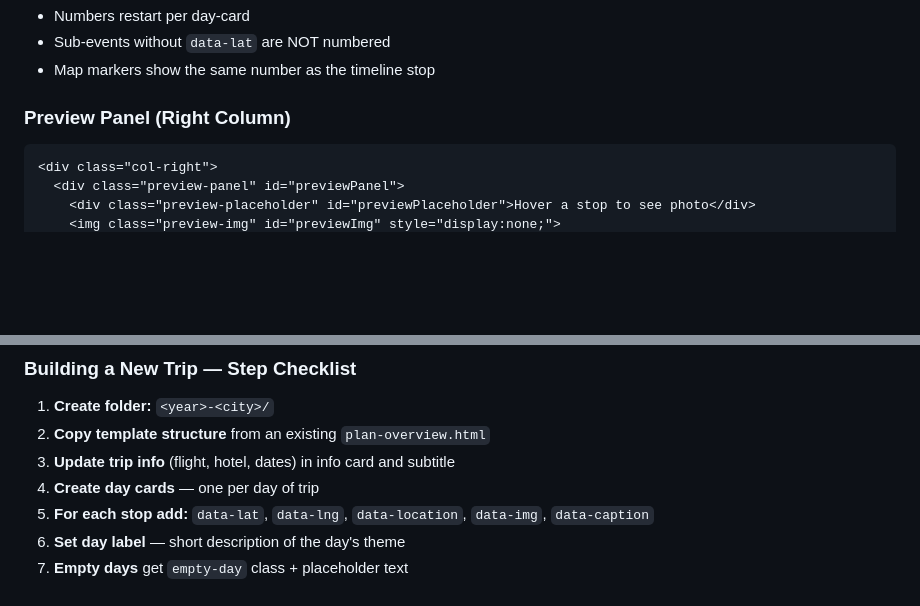
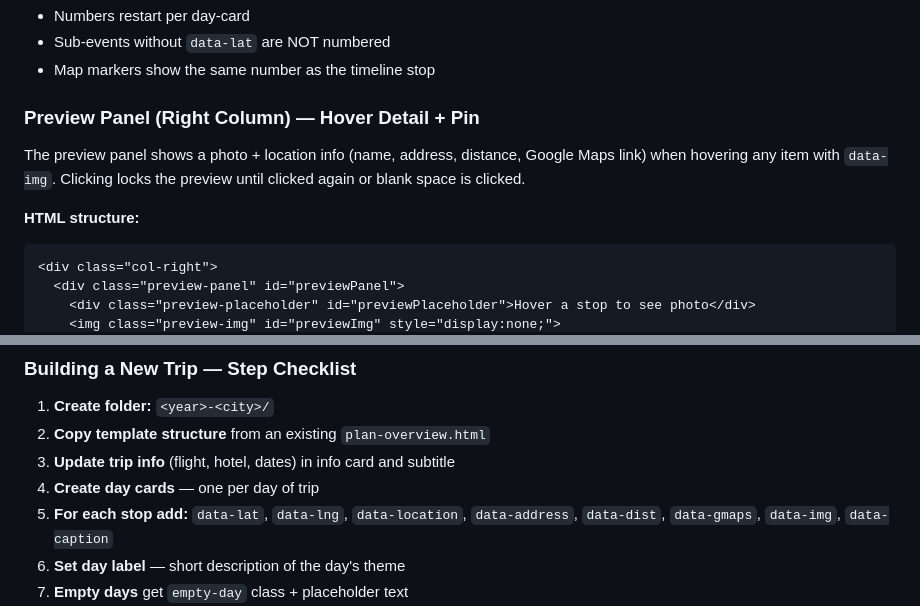
Before and after one commit to thehoang1920/trip-planner, a Markdown page: AGENTS.md, 2 parts joined by grey strips. Rendered like a GitHub page; blank space fills up the shorter version.

````diff
--- a/AGENTS.md
+++ b/AGENTS.md
@@ -165,8 +165,11 @@ Only stops with coordinates (`data-lat`) receive a sequential number within each
 - Sub-events without `data-lat` are NOT numbered
 - Map markers show the same number as the timeline stop
 
-### Preview Panel (Right Column)
+### Preview Panel (Right Column) — Hover Detail + Pin
 
+The preview panel shows a photo + location info (name, address, distance, Google Maps link) when hovering any item with `data-img`. Clicking locks the preview until clicked again or blank space is clicked.
+
+**HTML structure:**
 ```html
 <div class="col-right">
   <div class="preview-panel" id="previewPanel">
@@ -291,7 +374,7 @@ if (wasCollapsed) {
 2. **Copy template structure** from an existing `plan-overview.html`
 3. **Update trip info** (flight, hotel, dates) in info card and subtitle
 4. **Create day cards** — one per day of trip
-5. **For each stop add:** `data-lat`, `data-lng`, `data-location`, `data-img`, `data-caption`
+5. **For each stop add:** `data-lat`, `data-lng`, `data-location`, `data-address`, `data-dist`, `data-gmaps`, `data-img`, `data-caption`
 6. **Set day label** — short description of the day's theme
 7. **Empty days** get `empty-day` class + placeholder text
 8. **Find images** on Wikimedia Commons for each location
````
Also changed, not shown: other parts of AGENTS.md (+84 -4 lines).
